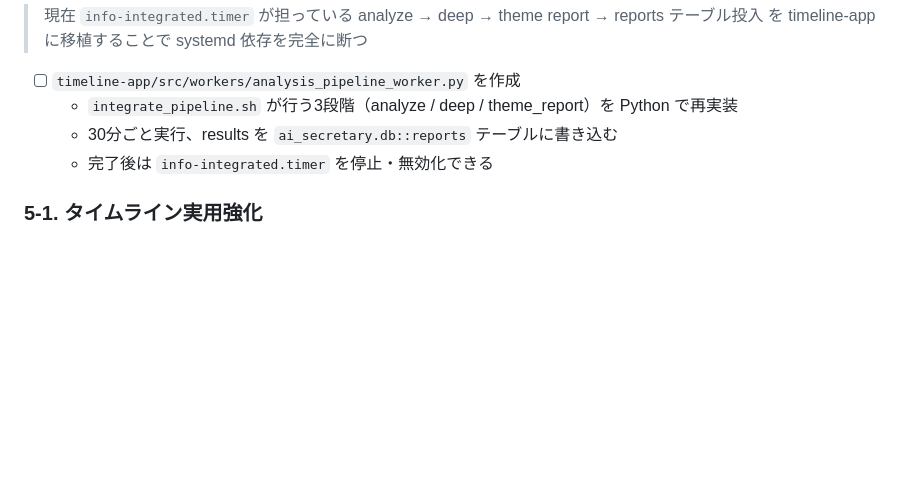
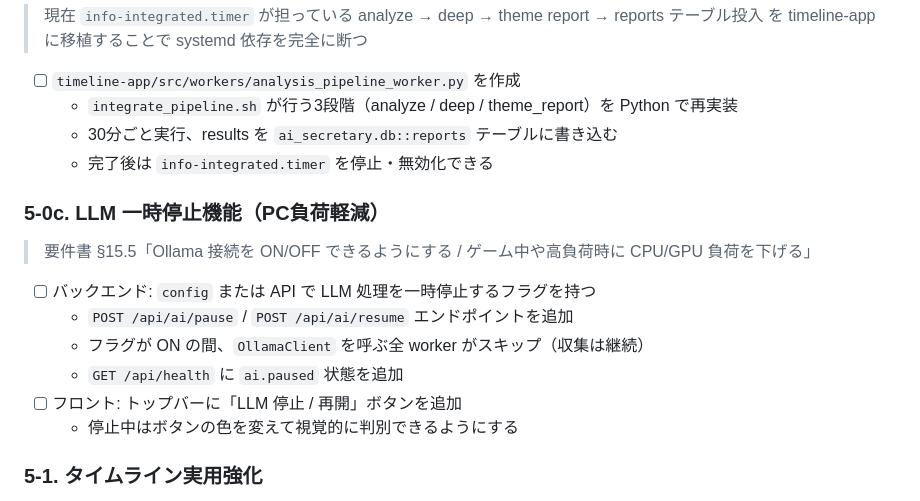
Before and after one commit to NewAITees/AIBackgroundWorker, a Markdown page: tasks/todo.md, the part around the change. Rendered like a GitHub page; blank space fills up the shorter version.

Commit message:
docs: LLM 一時停止機能を 5-0c として todo.md に追加（§15.5）
PC 高負荷時に Ollama 呼び出しをスキップできる pause/resume 機能。
収集 worker は継続し、LLM 処理だけを止める設計。

Co-Authored-By: Claude Sonnet 4.6 <noreply@anthropic.com>

```diff
--- a/tasks/todo.md
+++ b/tasks/todo.md
@@ -276,6 +276,17 @@
   - 30分ごと実行、results を `ai_secretary.db::reports` テーブルに書き込む
   - 完了後は `info-integrated.timer` を停止・無効化できる
 
+### 5-0c. LLM 一時停止機能（PC負荷軽減）
+
+> 要件書 §15.5「Ollama 接続を ON/OFF できるようにする / ゲーム中や高負荷時に CPU/GPU 負荷を下げる」
+
+- [ ] バックエンド: `config` または API で LLM 処理を一時停止するフラグを持つ
+  - `POST /api/ai/pause` / `POST /api/ai/resume` エンドポイントを追加
+  - フラグが ON の間、`OllamaClient` を呼ぶ全 worker がスキップ（収集は継続）
+  - `GET /api/health` に `ai.paused` 状態を追加
+- [ ] フロント: トップバーに「LLM 停止 / 再開」ボタンを追加
+  - 停止中はボタンの色を変えて視覚的に判別できるようにする
+
 ### 5-1. タイムライン実用強化
 
 - [ ] 種別フィルタ（chat / diary / event / todo / news を切り替え）
```
